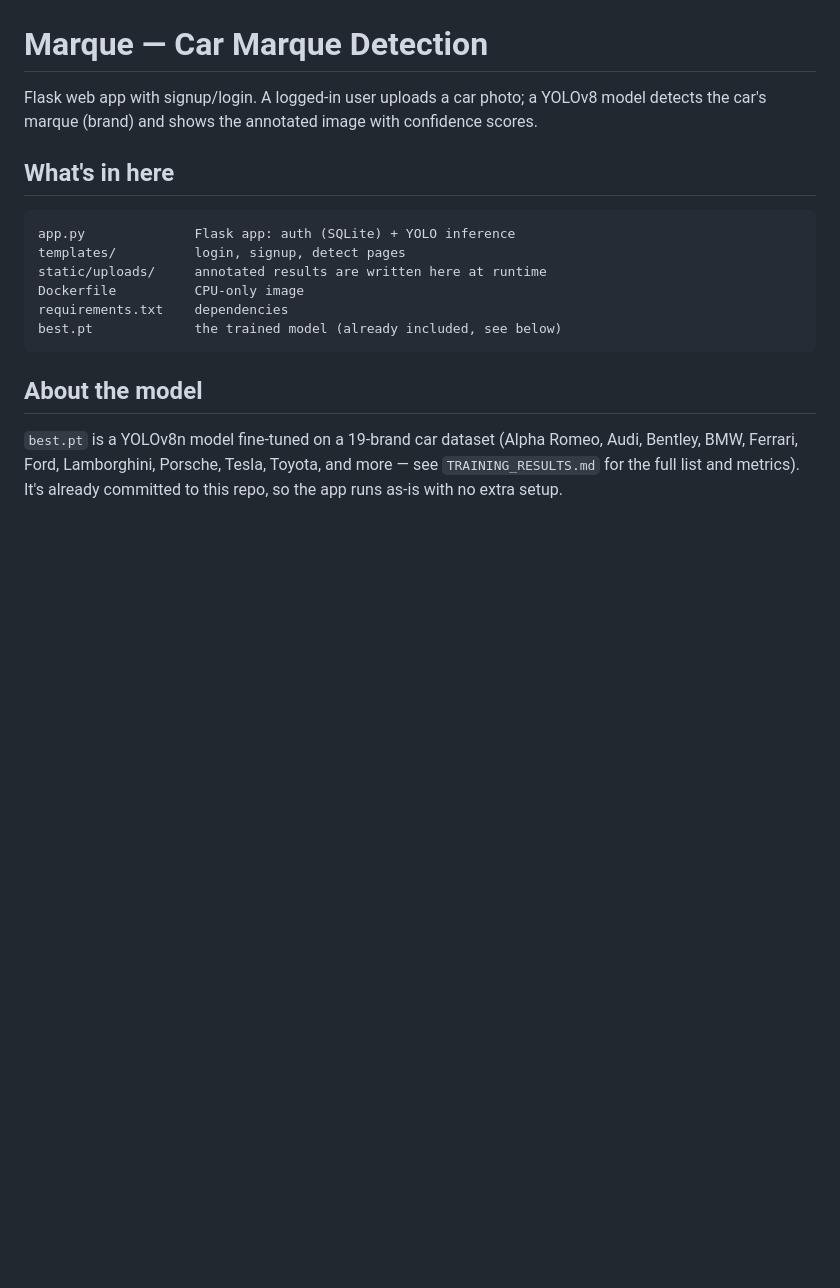
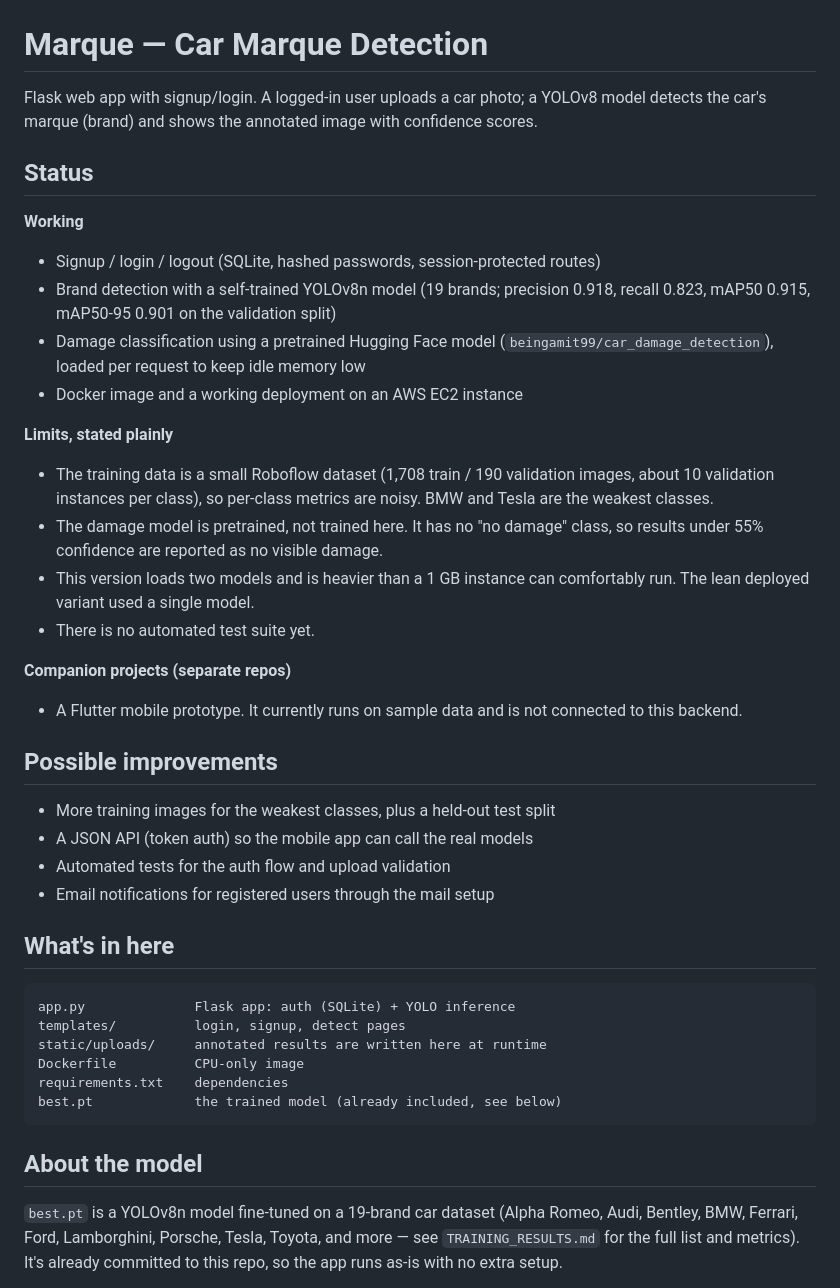
Before and after one commit to hanaealami/baynal-internship-marque-app, a Markdown page: README.md, the part around the change. Drawn GitHub-style; blank space fills up the shorter version.

Commit message:
README: add honest status, limits, and improvements sections

```diff
--- a/README.md
+++ b/README.md
@@ -3,6 +3,29 @@
 Flask web app with signup/login. A logged-in user uploads a car photo; a
 YOLOv8 model detects the car's marque (brand) and shows the annotated image
 with confidence scores.
+
+## Status
+
+**Working**
+- Signup / login / logout (SQLite, hashed passwords, session-protected routes)
+- Brand detection with a self-trained YOLOv8n model (19 brands; precision 0.918, recall 0.823, mAP50 0.915, mAP50-95 0.901 on the validation split)
+- Damage classification using a pretrained Hugging Face model (`beingamit99/car_damage_detection`), loaded per request to keep idle memory low
+- Docker image and a working deployment on an AWS EC2 instance
+
+**Limits, stated plainly**
+- The training data is a small Roboflow dataset (1,708 train / 190 validation images, about 10 validation instances per class), so per-class metrics are noisy. BMW and Tesla are the weakest classes.
+- The damage model is pretrained, not trained here. It has no "no damage" class, so results under 55% confidence are reported as no visible damage.
+- This version loads two models and is heavier than a 1 GB instance can comfortably run. The lean deployed variant used a single model.
+- There is no automated test suite yet.
+
+**Companion projects (separate repos)**
+- A Flutter mobile prototype. It currently runs on sample data and is not connected to this backend.
+
+## Possible improvements
+- More training images for the weakest classes, plus a held-out test split
+- A JSON API (token auth) so the mobile app can call the real models
+- Automated tests for the auth flow and upload validation
+- Email notifications for registered users through the mail setup
 
 ## What's in here
 
```
